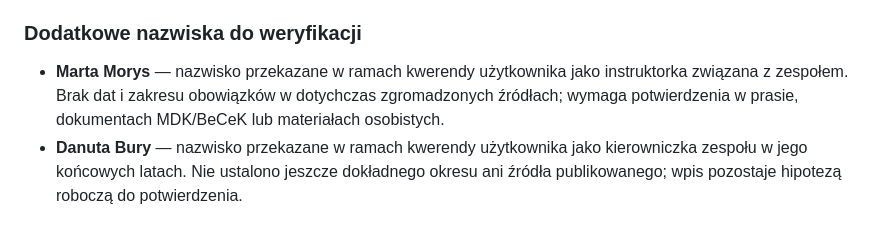
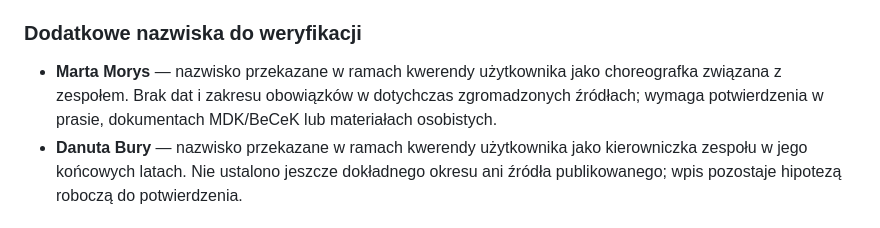
Before and after one commit to wojokoka-max/dru-yna, a Markdown page: HISTORIA.md, the part around the change. GitHub-like rendering.

Commit message:
Korekta funkcji Marty Morys na choreografkę

```diff
--- a/HISTORIA.md
+++ b/HISTORIA.md
@@ -51,7 +51,7 @@ Prasowe ślady tras pokazują skalę działalności poza Bytomiem: w 1984 r. kon
 
 ### Dodatkowe nazwiska do weryfikacji
 
-- **Marta Morys** — nazwisko przekazane w ramach kwerendy użytkownika jako instruktorka związana z zespołem. Brak dat i zakresu obowiązków w dotychczas zgromadzonych źródłach; wymaga potwierdzenia w prasie, dokumentach MDK/BeCeK lub materiałach osobistych.
+- **Marta Morys** — nazwisko przekazane w ramach kwerendy użytkownika jako choreografka związana z zespołem. Brak dat i zakresu obowiązków w dotychczas zgromadzonych źródłach; wymaga potwierdzenia w prasie, dokumentach MDK/BeCeK lub materiałach osobistych.
 - **Danuta Bury** — nazwisko przekazane w ramach kwerendy użytkownika jako kierowniczka zespołu w jego końcowych latach. Nie ustalono jeszcze dokładnego okresu ani źródła publikowanego; wpis pozostaje hipotezą roboczą do potwierdzenia.
 
 
```
